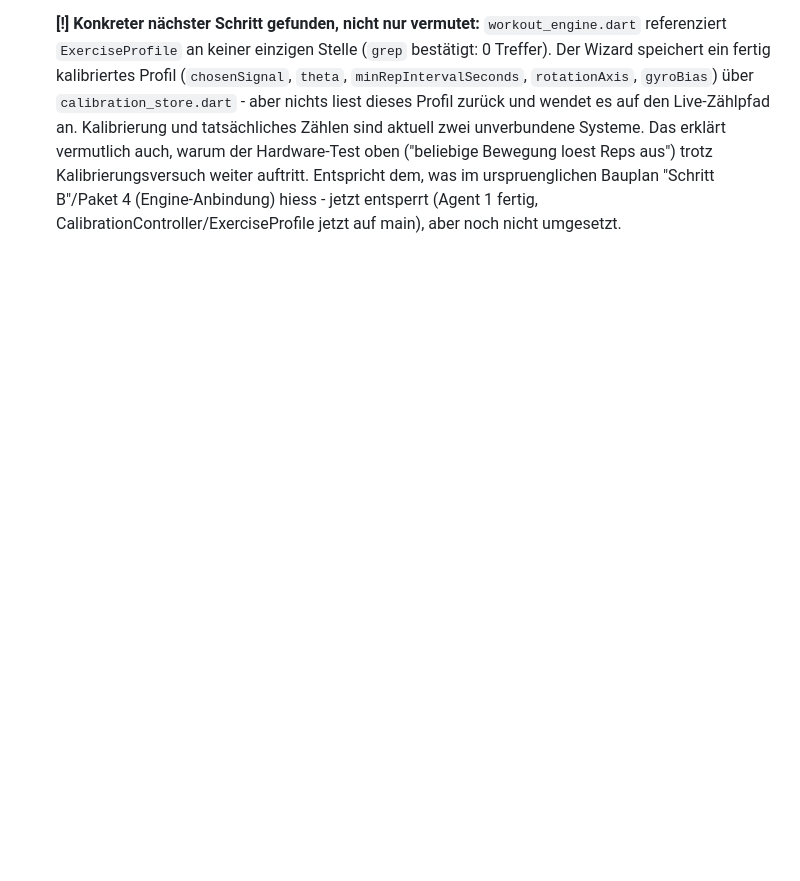
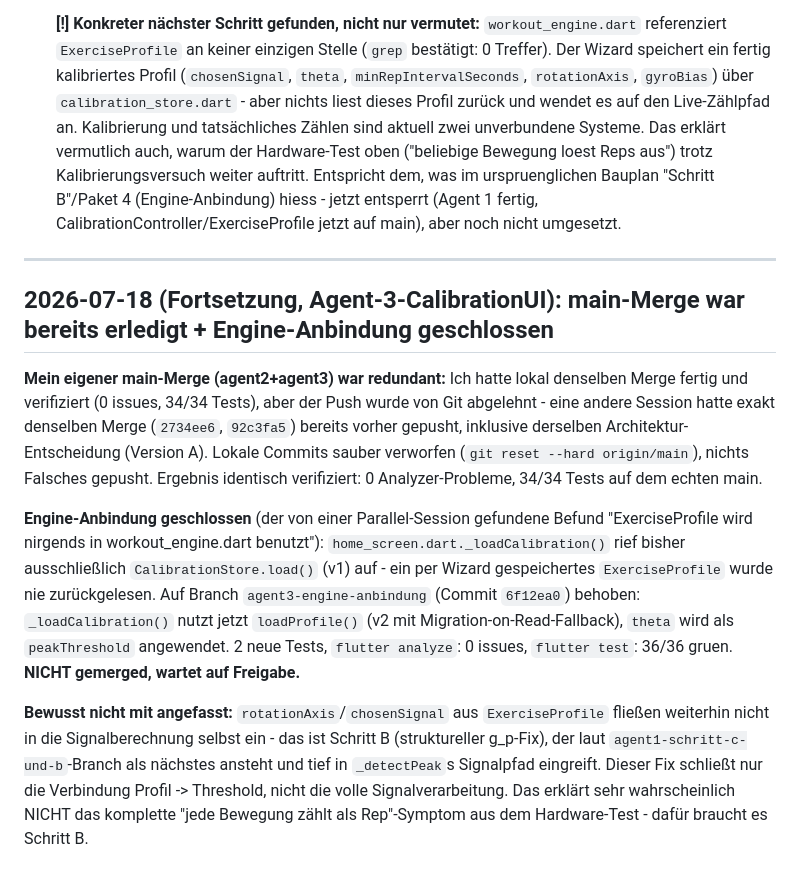
Before and after one commit to Adilinu94/flowrep, a Markdown page: docs/Umbauplan Flowrep/STATUS_FORTSCHRITT.md, the part around the change. Rendered like a GitHub page; blank space fills up the shorter version.

Commit message:
docs: Merge-Redundanz + Engine-Anbindung dokumentiert

```diff
--- a/docs/Umbauplan Flowrep/STATUS_FORTSCHRITT.md
+++ b/docs/Umbauplan Flowrep/STATUS_FORTSCHRITT.md
@@ -333,3 +333,14 @@ Echte Integration mit `calibration_controller.dart` (Agent 2) abgeschlossen, Bra
   **Verifiziert vor dem Push** (kein Flutter/Dart-SDK, daher statisch statt `flutter test`/`analyze`): Klammernbalance auf allen 12 betroffenen Dart-Dateien OK, `python3 tools/workout_engine_simulation.py` läuft nach dem Merge weiterhin exit-0 durch, alte Platzhalter (`calibration_contract.dart`/`calibration_controller_placeholder.dart`) korrekt entfernt, `CalibrationWizardScreen` korrekt in `home_screen.dart` verdrahtet, keine doppelten pubspec-Dependencies, keine übrig gebliebenen Konflikt-Marker irgendwo im Repo. **Ersetzt keinen echten `flutter analyze`/`flutter test`-Lauf** - sollte bei nächster Gelegenheit mit echtem Flutter-Zugriff nachgeholt werden.
 
   **[!] Konkreter nächster Schritt gefunden, nicht nur vermutet:** `workout_engine.dart` referenziert `ExerciseProfile` an keiner einzigen Stelle (`grep` bestätigt: 0 Treffer). Der Wizard speichert ein fertig kalibriertes Profil (`chosenSignal`, `theta`, `minRepIntervalSeconds`, `rotationAxis`, `gyroBias`) über `calibration_store.dart` - aber nichts liest dieses Profil zurück und wendet es auf den Live-Zählpfad an. Kalibrierung und tatsächliches Zählen sind aktuell zwei unverbundene Systeme. Das erklärt vermutlich auch, warum der Hardware-Test oben ("beliebige Bewegung loest Reps aus") trotz Kalibrierungsversuch weiter auftritt. Entspricht dem, was im urspruenglichen Bauplan "Schritt B"/Paket 4 (Engine-Anbindung) hiess - jetzt entsperrt (Agent 1 fertig, CalibrationController/ExerciseProfile jetzt auf main), aber noch nicht umgesetzt.
+
+
+---
+
+## 2026-07-18 (Fortsetzung, Agent-3-CalibrationUI): main-Merge war bereits erledigt + Engine-Anbindung geschlossen
+
+**Mein eigener main-Merge (agent2+agent3) war redundant:** Ich hatte lokal denselben Merge fertig und verifiziert (0 issues, 34/34 Tests), aber der Push wurde von Git abgelehnt - eine andere Session hatte exakt denselben Merge (`2734ee6`, `92c3fa5`) bereits vorher gepusht, inklusive derselben Architektur-Entscheidung (Version A). Lokale Commits sauber verworfen (`git reset --hard origin/main`), nichts Falsches gepusht. Ergebnis identisch verifiziert: 0 Analyzer-Probleme, 34/34 Tests auf dem echten main.
+
+**Engine-Anbindung geschlossen** (der von einer Parallel-Session gefundene Befund "ExerciseProfile wird nirgends in workout_engine.dart benutzt"): `home_screen.dart._loadCalibration()` rief bisher ausschließlich `CalibrationStore.load()` (v1) auf - ein per Wizard gespeichertes `ExerciseProfile` wurde nie zurückgelesen. Auf Branch `agent3-engine-anbindung` (Commit `6f12ea0`) behoben: `_loadCalibration()` nutzt jetzt `loadProfile()` (v2 mit Migration-on-Read-Fallback), `theta` wird als `peakThreshold` angewendet. 2 neue Tests, `flutter analyze`: 0 issues, `flutter test`: 36/36 gruen. **NICHT gemerged, wartet auf Freigabe.**
+
+**Bewusst nicht mit angefasst:** `rotationAxis`/`chosenSignal` aus `ExerciseProfile` fließen weiterhin nicht in die Signalberechnung selbst ein - das ist Schritt B (struktureller g_p-Fix), der laut `agent1-schritt-c-und-b`-Branch als nächstes ansteht und tief in `_detectPeak`s Signalpfad eingreift. Dieser Fix schließt nur die Verbindung Profil -> Threshold, nicht die volle Signalverarbeitung. Das erklärt sehr wahrscheinlich NICHT das komplette "jede Bewegung zählt als Rep"-Symptom aus dem Hardware-Test - dafür braucht es Schritt B.
```
